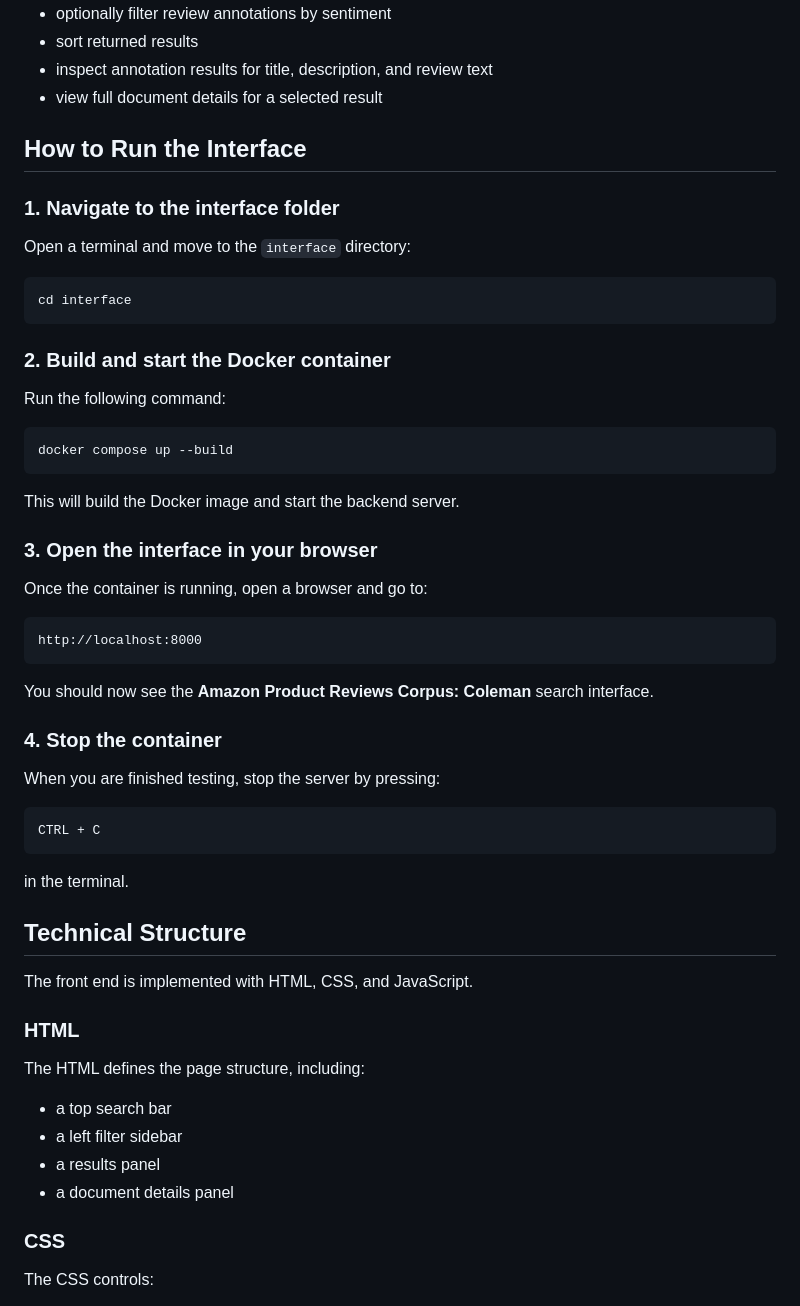
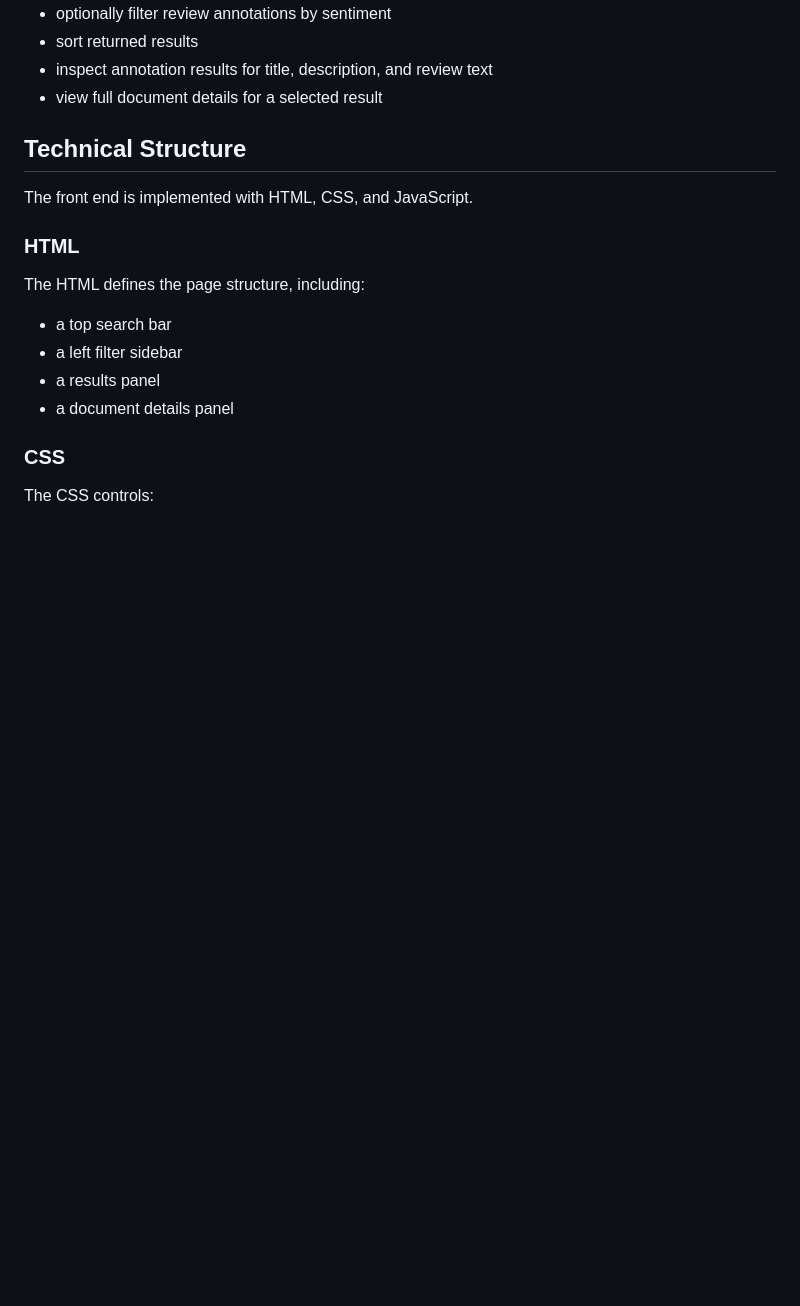
Before and after one commit to yiruiwang091/COLX_523_Projects, a Markdown page: Sprint_4/Sprint_4_README.md, the part around one of its changes. GitHub-like rendering; blank space fills up the shorter version.

````diff
--- a/Sprint_4/Sprint_4_README.md
+++ b/Sprint_4/Sprint_4_README.md
@@ -166,46 +166,6 @@ The interface allows users to:
 -   sort returned results
 -   inspect annotation results for title, description, and review text
 -   view full document details for a selected result
-
-## How to Run the Interface
-
-### 1. Navigate to the interface folder
-
-Open a terminal and move to the `interface` directory:
-
-```
-cd interface
-```
-
-### 2. Build and start the Docker container
-
-Run the following command:
-
-```
-docker compose up --build
-```
-
-This will build the Docker image and start the backend server.
-
-### 3. Open the interface in your browser
-
-Once the container is running, open a browser and go to:
-
-```
-http://localhost:8000
-```
-
-You should now see the **Amazon Product Reviews Corpus: Coleman** search interface.
-
-### 4. Stop the container
-
-When you are finished testing, stop the server by pressing:
-
-```
-CTRL + C
-```
-
-in the terminal.
 
 ## Technical Structure
 
````
Also changed, not shown: other parts of Sprint_4/Sprint_4_README.md (+2 -2 lines).
